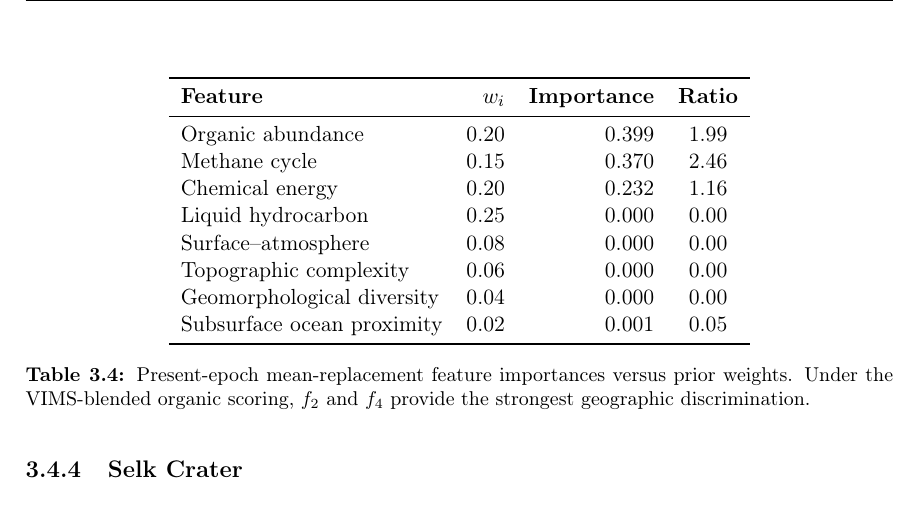
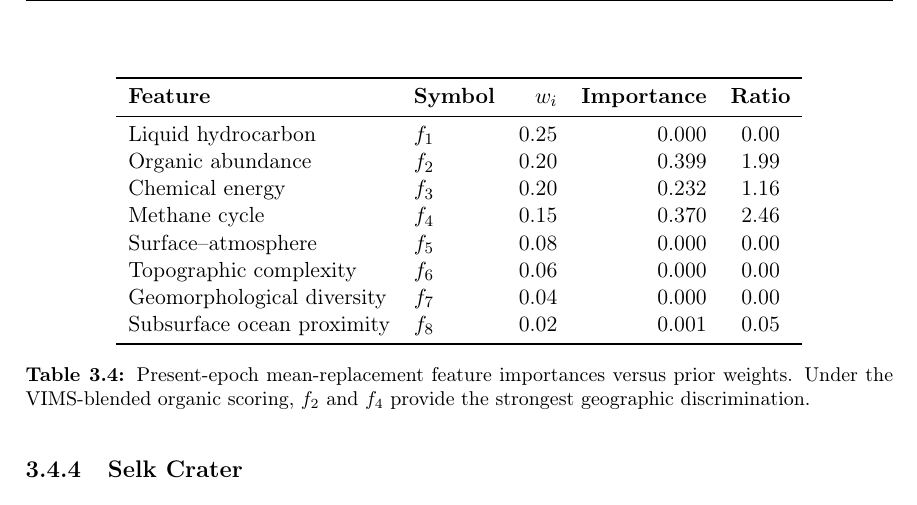
Before and after one commit to chrimblechrumble/pslu-p3, a LaTeX thesis (thesis/main.tex, which reads thesis/results.tex): part of page 38 of 82, cut so that both start at the same text. Compiled offline with pdfLaTeX.

Commit message:
results.tex: add f-number column to importances table + sort by f-number
tab:importances listed features by NAME only (no f_i symbol) and was sorted by
importance, while the caption and the rest of the thesis refer to "f_2", "f_4",
etc. A reader cannot map names to numbers without it. Added a Symbol column
($f_1$..$f_8$) and re-sorted the rows into f-number order, matching the
convention of every other feature table (tab:feature_summary, tab:priors,
tab:scale_funcs, tab:selk_features all carry both name + f_i and are f-ordered).
Column spec lrrc -> llrrc; values unchanged (f2=0.399, f4=0.370 still the
strongest discriminators, as the caption states).

```diff
--- a/thesis/results.tex
+++ b/thesis/results.tex
@@ -243,18 +243,18 @@ Mean-replacement feature importances from a calibrated Gaussian Naive Bayes clas
 
 \begin{table}[H]
 \centering
-\begin{tabular}{lrrc}
+\begin{tabular}{llrrc}
 \toprule
-\textbf{Feature} & \textbf{$w_i$} & \textbf{Importance} & \textbf{Ratio} \\
+\textbf{Feature} & \textbf{Symbol} & \textbf{$w_i$} & \textbf{Importance} & \textbf{Ratio} \\
 \midrule
-Organic abundance            & 0.20 & 0.399 & 1.99 \\
-Methane cycle                & 0.15 & 0.370 & 2.46 \\
-Chemical energy              & 0.20 & 0.232 & 1.16 \\
-Liquid hydrocarbon           & 0.25 & 0.000 & 0.00 \\
-Surface--atmosphere          & 0.08 & 0.000 & 0.00 \\
-Topographic complexity       & 0.06 & 0.000 & 0.00 \\
-Geomorphological diversity   & 0.04 & 0.000 & 0.00 \\
-Subsurface ocean proximity   & 0.02 & 0.001 & 0.05 \\
+Liquid hydrocarbon           & $f_1$ & 0.25 & 0.000 & 0.00 \\
+Organic abundance            & $f_2$ & 0.20 & 0.399 & 1.99 \\
+Chemical energy              & $f_3$ & 0.20 & 0.232 & 1.16 \\
+Methane cycle                & $f_4$ & 0.15 & 0.370 & 2.46 \\
+Surface--atmosphere          & $f_5$ & 0.08 & 0.000 & 0.00 \\
+Topographic complexity       & $f_6$ & 0.06 & 0.000 & 0.00 \\
+Geomorphological diversity   & $f_7$ & 0.04 & 0.000 & 0.00 \\
+Subsurface ocean proximity   & $f_8$ & 0.02 & 0.001 & 0.05 \\
 \bottomrule
 \end{tabular}
 \caption{Present-epoch mean-replacement feature importances versus prior weights.
```
